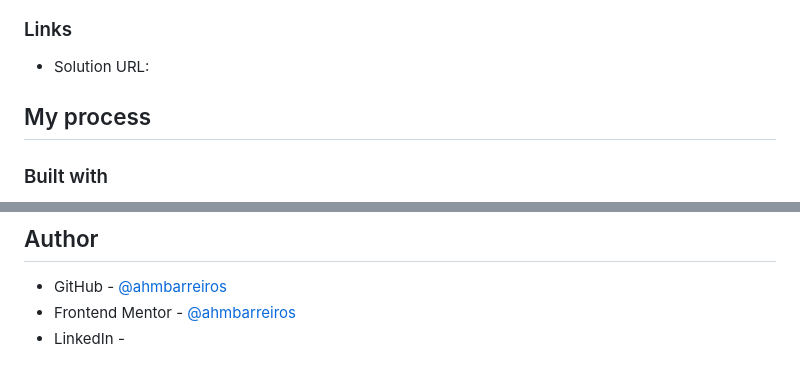
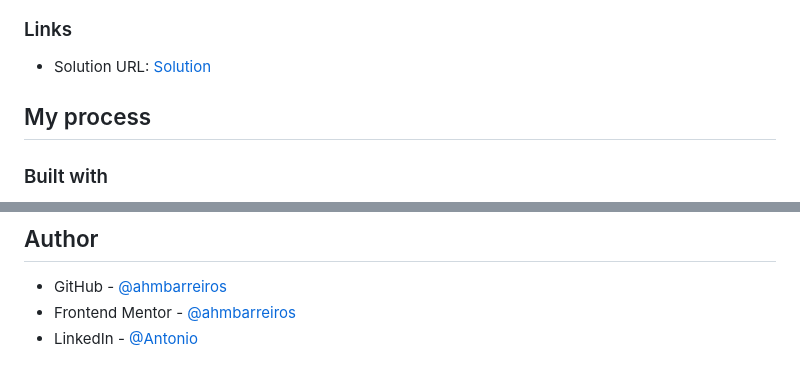
Before and after one commit to ahmbarreiros/results-summary-component-main, a Markdown page: README.md, 2 parts joined by grey strips. Rendered like a GitHub page.

Commit message:
readme com links

```diff
--- a/README.md
+++ b/README.md
@@ -33,7 +33,7 @@ Users should be able to:
 
 ### Links
 
-- Solution URL: [](https://ahmbarreiros.github.io/results-summary-component-main/)
+- Solution URL: [Solution](https://ahmbarreiros.github.io/results-summary-component-main/)
 
 ## My process
 
@@ -166,4 +166,4 @@ In my next projects I will try to focus on mobile-first workflow and continue to
 
 - GitHub - [@ahmbarreiros](https://github.com/ahmbarreiros)
 - Frontend Mentor - [@ahmbarreiros](https://www.frontendmentor.io/profile/ahmbarreiros)
-- LinkedIn - [](https://www.linkedin.com/in/ant%C3%B4nio-henrique-0aa9a2242/)
+- LinkedIn - [@Antonio](https://www.linkedin.com/in/ant%C3%B4nio-henrique-0aa9a2242/)
```
